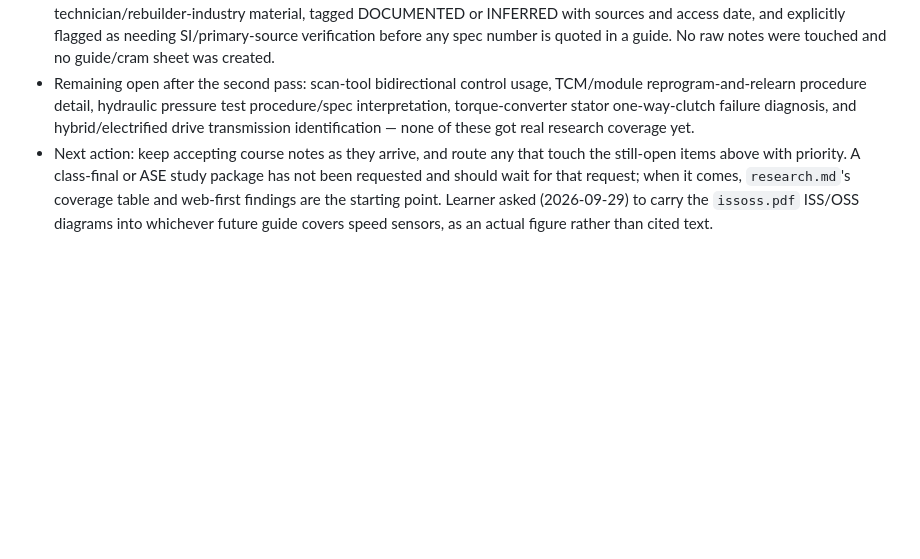
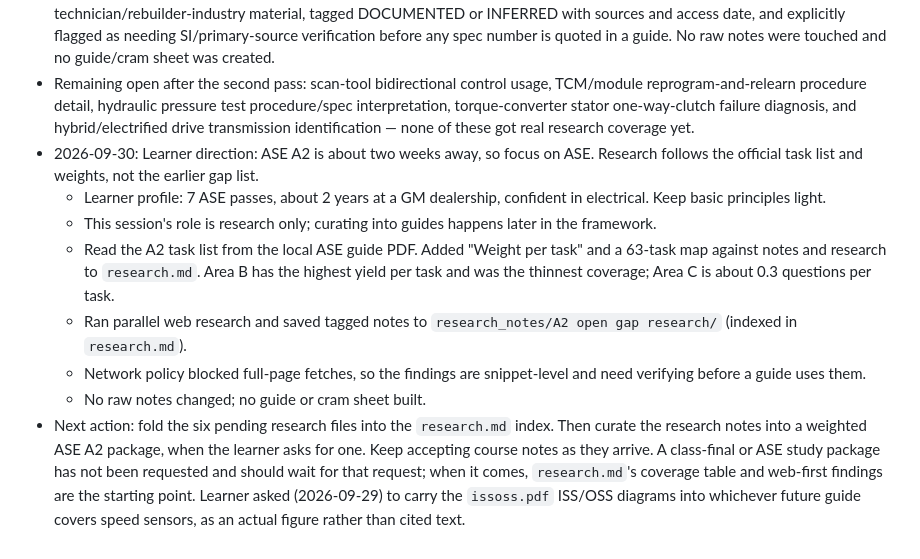
Before and after one commit to flyboy-byte/asep-study, a Markdown page: autotrans/CONTEXT.md, the part around one of its changes. Drawn GitHub-style; blank space fills up the shorter version.

Commit message:
Index 2026-09-30 A2 research notes; update autotrans handoff
Co-Authored-By: Claude Opus 5.5 <noreply@anthropic.com>
Claude-Session: https://claude.ai/code/session_01SFvjJ5gDAA8De5cM17vt7x

```diff
--- a/autotrans/CONTEXT.md
+++ b/autotrans/CONTEXT.md
@@ -37,4 +37,11 @@ For the 2026-09-22 intake, the learner specifically requested that the PNGs be c
 - Remaining boundary: several training slides in `note/notes.md`'s source images contain scrollable prose, and the screenshots capture only the visible portion. The `research.md` coverage table also shows real gaps: no notes yet cover general transmission-type ID/OBD II basics (Area A), valve body/accumulator/fluid-filter in-vehicle service (Area B), or R&I/end-play/clutch-pack-clearance procedure (Area C) — these are procedure and measurement tasks, distinct from the strong conceptual coverage already present for planetary gearing, hydraulic theory, and electronic sensor/solenoid theory.
 - 2026-09-29 (second pass): Ran a web-first research pass against three named coverage gaps and logged tagged findings in `research.md`'s "Web-first research pass" section: transmission-type identification (torque converter vs. DCT vs. CVT), OBD II monitor readiness/DTC-clearing principles, valve-body/accumulator/servo inspection technique, and end-play/clutch-pack-clearance measurement method, plus general (non-secure) A2 Tech-A/Tech-B test-taking strategy. All findings are public technician/rebuilder-industry material, tagged DOCUMENTED or INFERRED with sources and access date, and explicitly flagged as needing SI/primary-source verification before any spec number is quoted in a guide. No raw notes were touched and no guide/cram sheet was created.
 - Remaining open after the second pass: scan-tool bidirectional control usage, TCM/module reprogram-and-relearn procedure detail, hydraulic pressure test procedure/spec interpretation, torque-converter stator one-way-clutch failure diagnosis, and hybrid/electrified drive transmission identification — none of these got real research coverage yet.
-- Next action: keep accepting course notes as they arrive, and route any that touch the still-open items above with priority. A class-final or ASE study package has not been requested and should wait for that request; when it comes, `research.md`'s coverage table and web-first findings are the starting point. Learner asked (2026-09-29) to carry the `issoss.pdf` ISS/OSS diagrams into whichever future guide covers speed sensors, as an actual figure rather than cited text.
+- 2026-09-30: Learner direction: ASE A2 is about two weeks away, so focus on ASE. Research follows the official task list and weights, not the earlier gap list.
+  - Learner profile: 7 ASE passes, about 2 years at a GM dealership, confident in electrical. Keep basic principles light.
+  - This session's role is research only; curating into guides happens later in the framework.
+  - Read the A2 task list from the local ASE guide PDF. Added "Weight per task" and a 63-task map against notes and research to `research.md`. Area B has the highest yield per task and was the thinnest coverage; Area C is about 0.3 questions per task.
+  - Ran parallel web research and saved tagged notes to `research_notes/A2 open gap research/` (indexed in `research.md`).
+  - Network policy blocked full-page fetches, so the findings are snippet-level and need verifying before a guide uses them.
+  - No raw notes changed; no guide or cram sheet built.
+- Next action: fold the six pending research files into the `research.md` index. Then curate the research notes into a weighted ASE A2 package, when the learner asks for one. Keep accepting course notes as they arrive. A class-final or ASE study package has not been requested and should wait for that request; when it comes, `research.md`'s coverage table and web-first findings are the starting point. Learner asked (2026-09-29) to carry the `issoss.pdf` ISS/OSS diagrams into whichever future guide covers speed sensors, as an actual figure rather than cited text.
```
Also changed, not shown: other parts of autotrans/CONTEXT.md (+1 -1 lines), autotrans/research.md (+33 -0 lines).
